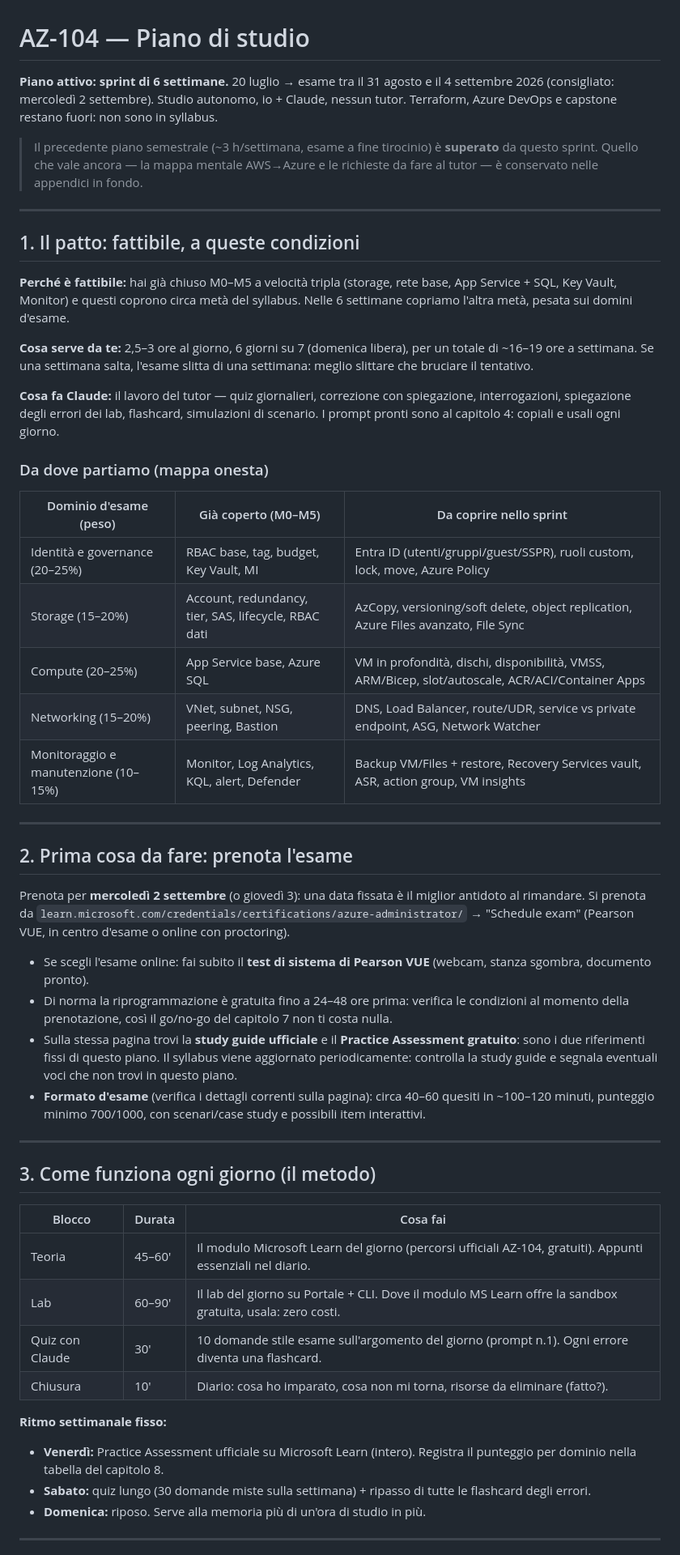
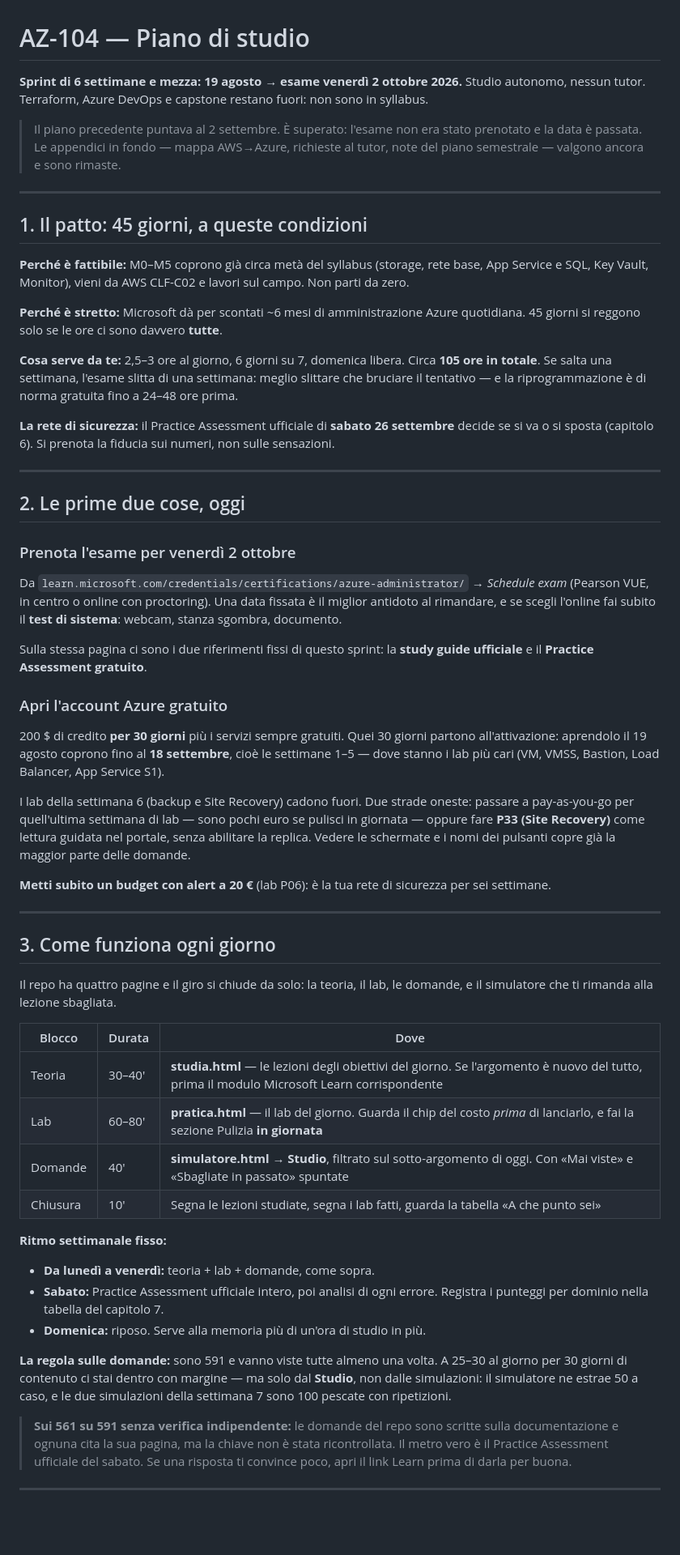
Before and after one commit to girbix/az104, a Markdown page: az104-piano-studio.md, the part around one of its changes. Shown at 81% size. Rendered like a GitHub page; blank space fills up the shorter version.

```diff
--- a/az104-piano-studio.md
+++ b/az104-piano-studio.md
@@ -1,57 +1,88 @@
 # AZ-104 — Piano di studio
 
-**Piano attivo: sprint di 6 settimane.** 20 luglio → esame tra il 31 agosto e il 4 settembre 2026 (consigliato: mercoledì 2 settembre).
-Studio autonomo, io + Claude, nessun tutor. Terraform, Azure DevOps e capstone restano fuori: non sono in syllabus.
+**Sprint di 6 settimane e mezza: 19 agosto → esame venerdì 2 ottobre 2026.**
+Studio autonomo, nessun tutor. Terraform, Azure DevOps e capstone restano fuori: non sono in syllabus.
 
-> Il precedente piano semestrale (~3 h/settimana, esame a fine tirocinio) è **superato** da questo sprint. Quello che vale ancora — la mappa mentale AWS→Azure e le richieste da fare al tutor — è conservato nelle appendici in fondo.
+> Il piano precedente puntava al 2 settembre. È superato: l'esame non era stato prenotato e la
+> data è passata. Le appendici in fondo — mappa AWS→Azure, richieste al tutor, note del piano
+> semestrale — valgono ancora e sono rimaste.
 
 ---
 
-## 1. Il patto: fattibile, a queste condizioni
+## 1. Il patto: 45 giorni, a queste condizioni
 
-**Perché è fattibile:** hai già chiuso M0–M5 a velocità tripla (storage, rete base, App Service + SQL, Key Vault, Monitor) e questi coprono circa metà del syllabus. Nelle 6 settimane copriamo l'altra metà, pesata sui domini d'esame.
+**Perché è fattibile:** M0–M5 coprono già circa metà del syllabus (storage, rete base,
+App Service e SQL, Key Vault, Monitor), vieni da AWS CLF-C02 e lavori sul campo. Non parti da
+zero.
 
-**Cosa serve da te:** 2,5–3 ore al giorno, 6 giorni su 7 (domenica libera), per un totale di ~16–19 ore a settimana. Se una settimana salta, l'esame slitta di una settimana: meglio slittare che bruciare il tentativo.
+**Perché è stretto:** Microsoft dà per scontati ~6 mesi di amministrazione Azure quotidiana. 45
+giorni si reggono solo se le ore ci sono davvero **tutte**.
 
-**Cosa fa Claude:** il lavoro del tutor — quiz giornalieri, correzione con spiegazione, interrogazioni, spiegazione degli errori dei lab, flashcard, simulazioni di scenario. I prompt pronti sono al capitolo 4: copiali e usali ogni giorno.
+**Cosa serve da te:** 2,5–3 ore al giorno, 6 giorni su 7, domenica libera. Circa **105 ore in
+totale**. Se salta una settimana, l'esame slitta di una settimana: meglio slittare che bruciare il
+tentativo — e la riprogrammazione è di norma gratuita fino a 24–48 ore prima.
 
-### Da dove partiamo (mappa onesta)
-
-| Dominio d'esame (peso) | Già coperto (M0–M5) | Da coprire nello sprint |
-| --- | --- | --- |
-| Identità e governance (20–25%) | RBAC base, tag, budget, Key Vault, MI | Entra ID (utenti/gruppi/guest/SSPR), ruoli custom, lock, move, Azure Policy |
-| Storage (15–20%) | Account, redundancy, tier, SAS, lifecycle, RBAC dati | AzCopy, versioning/soft delete, object replication, Azure Files avanzato, File Sync |
-| Compute (20–25%) | App Service base, Azure SQL | VM in profondità, dischi, disponibilità, VMSS, ARM/Bicep, slot/autoscale, ACR/ACI/Container Apps |
-| Networking (15–20%) | VNet, subnet, NSG, peering, Bastion | DNS, Load Balancer, route/UDR, service vs private endpoint, ASG, Network Watcher |
-| Monitoraggio e manutenzione (10–15%) | Monitor, Log Analytics, KQL, alert, Defender | Backup VM/Files + restore, Recovery Services vault, ASR, action group, VM insights |
+**La rete di sicurezza:** il Practice Assessment ufficiale di **sabato 26 settembre** decide se si
+va o si sposta (capitolo 6). Si prenota la fiducia sui numeri, non sulle sensazioni.
 
 ---
 
-## 2. Prima cosa da fare: prenota l'esame
+## 2. Le prime due cose, oggi
 
-Prenota per **mercoledì 2 settembre** (o giovedì 3): una data fissata è il miglior antidoto al rimandare. Si prenota da `learn.microsoft.com/credentials/certifications/azure-administrator/` → "Schedule exam" (Pearson VUE, in centro d'esame o online con proctoring).
+### Prenota l'esame per venerdì 2 ottobre
 
-- Se scegli l'esame online: fai subito il **test di sistema di Pearson VUE** (webcam, stanza sgombra, documento pronto).
-- Di norma la riprogrammazione è gratuita fino a 24–48 ore prima: verifica le condizioni al momento della prenotazione, così il go/no-go del capitolo 7 non ti costa nulla.
-- Sulla stessa pagina trovi la **study guide ufficiale** e il **Practice Assessment gratuito**: sono i due riferimenti fissi di questo piano. Il syllabus viene aggiornato periodicamente: controlla la study guide e segnala eventuali voci che non trovi in questo piano.
-- **Formato d'esame** (verifica i dettagli correnti sulla pagina): circa 40–60 quesiti in ~100–120 minuti, punteggio minimo 700/1000, con scenari/case study e possibili item interattivi.
+Da `learn.microsoft.com/credentials/certifications/azure-administrator/` → *Schedule exam*
+(Pearson VUE, in centro o online con proctoring). Una data fissata è il miglior antidoto al
+rimandare, e se scegli l'online fai subito il **test di sistema**: webcam, stanza sgombra,
+documento.
+
+Sulla stessa pagina ci sono i due riferimenti fissi di questo sprint: la **study guide ufficiale**
+e il **Practice Assessment gratuito**.
+
+### Apri l'account Azure gratuito
+
+200 $ di credito **per 30 giorni** più i servizi sempre gratuiti. Quei 30 giorni partono
+all'attivazione: aprendolo il 19 agosto coprono fino al **18 settembre**, cioè le settimane 1–5 —
+dove stanno i lab più cari (VM, VMSS, Bastion, Load Balancer, App Service S1).
+
+I lab della settimana 6 (backup e Site Recovery) cadono fuori. Due strade oneste: passare a
+pay-as-you-go per quell'ultima settimana di lab — sono pochi euro se pulisci in giornata — oppure fare
+**P33 (Site Recovery)** come lettura guidata nel portale, senza abilitare la replica. Vedere le
+schermate e i nomi dei pulsanti copre già la maggior parte delle domande.
+
+**Metti subito un budget con alert a 20 €** (lab P06): è la tua rete di sicurezza per sei
+settimane.
 
 ---
 
-## 3. Come funziona ogni giorno (il metodo)
+## 3. Come funziona ogni giorno
 
-| Blocco | Durata | Cosa fai |
+Il repo ha quattro pagine e il giro si chiude da solo: la teoria, il lab, le domande, e il
+simulatore che ti rimanda alla lezione sbagliata.
+
+| Blocco | Durata | Dove |
 | --- | --- | --- |
-| Teoria | 45–60′ | Il modulo Microsoft Learn del giorno (percorsi ufficiali AZ-104, gratuiti). Appunti essenziali nel diario. |
-| Lab | 60–90′ | Il lab del giorno su Portale + CLI. Dove il modulo MS Learn offre la sandbox gratuita, usala: zero costi. |
-| Quiz con Claude | 30′ | 10 domande stile esame sull'argomento del giorno (prompt n.1). Ogni errore diventa una flashcard. |
-| Chiusura | 10′ | Diario: cosa ho imparato, cosa non mi torna, risorse da eliminare (fatto?). |
+| Teoria | 30–40′ | **studia.html** — le lezioni degli obiettivi del giorno. Se l'argomento è nuovo del tutto, prima il modulo Microsoft Learn corrispondente |
+| Lab | 60–80′ | **pratica.html** — il lab del giorno. Guarda il chip del costo *prima* di lanciarlo, e fai la sezione Pulizia **in giornata** |
+| Domande | 40′ | **simulatore.html → Studio**, filtrato sul sotto-argomento di oggi. Con «Mai viste» e «Sbagliate in passato» spuntate |
+| Chiusura | 10′ | Segna le lezioni studiate, segna i lab fatti, guarda la tabella «A che punto sei» |
 
 **Ritmo settimanale fisso:**
 
-- **Venerdì:** Practice Assessment ufficiale su Microsoft Learn (intero). Registra il punteggio per dominio nella tabella del capitolo 8.
-- **Sabato:** quiz lungo (30 domande miste sulla settimana) + ripasso di tutte le flashcard degli errori.
+- **Da lunedì a venerdì:** teoria + lab + domande, come sopra.
+- **Sabato:** Practice Assessment ufficiale intero, poi analisi di ogni errore. Registra i
+  punteggi per dominio nella tabella del capitolo 7.
 - **Domenica:** riposo. Serve alla memoria più di un'ora di studio in più.
+
+**La regola sulle domande:** sono 591 e vanno viste tutte almeno una volta. A 25–30 al giorno per
+30 giorni di contenuto ci stai dentro con margine — ma solo dal **Studio**, non dalle simulazioni:
+il simulatore ne estrae 50 a caso, e le due simulazioni della settimana 7 sono 100 pescate con
+ripetizioni.
+
+> **Sui 561 su 591 senza verifica indipendente:** le domande del repo sono scritte sulla
+> documentazione e ognuna cita la sua pagina, ma la chiave non è stata ricontrollata. Il metro
+> vero è il Practice Assessment ufficiale del sabato. Se una risposta ti convince poco, apri il
+> link Learn prima di darla per buona.
 
 ---
 
```
Also changed, not shown: other parts of az104-piano-studio.md (+152 -151 lines).
